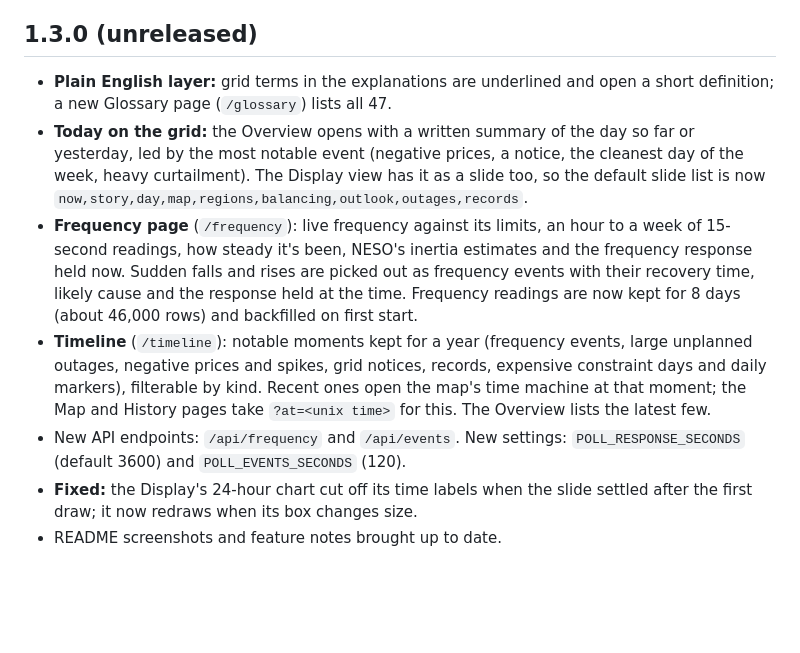
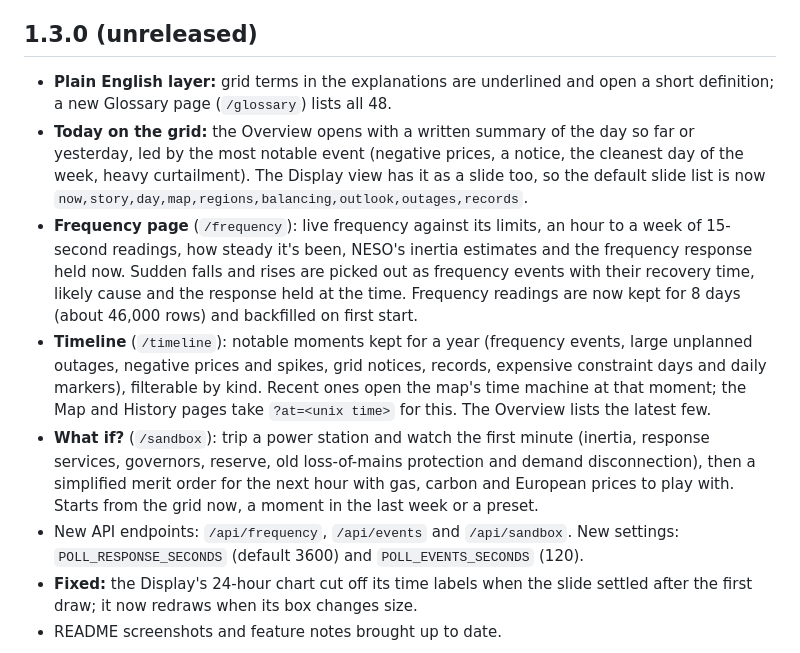
Before and after one commit to rorymarland/gb-grid, a Markdown page: CHANGELOG.md, the part around the change. GitHub-like rendering; blank space fills up the shorter version.

```diff
--- a/CHANGELOG.md
+++ b/CHANGELOG.md
@@ -7,7 +7,7 @@ releases that keep working with your existing settings and data.
 ## 1.3.0 (unreleased)
 
 - **Plain English layer:** grid terms in the explanations are underlined and
-  open a short definition; a new Glossary page (`/glossary`) lists all 47.
+  open a short definition; a new Glossary page (`/glossary`) lists all 48.
 - **Today on the grid:** the Overview opens with a written summary of the day
   so far or yesterday, led by the most notable event (negative prices, a
   notice, the cleanest day of the week, heavy curtailment). The Display view
@@ -24,7 +24,12 @@ releases that keep working with your existing settings and data.
   records, expensive constraint days and daily markers), filterable by kind.
   Recent ones open the map's time machine at that moment; the Map and History
   pages take `?at=<unix time>` for this. The Overview lists the latest few.
-- New API endpoints: `/api/frequency` and `/api/events`. New settings:
+- **What if?** (`/sandbox`): trip a power station and watch the first minute
+  (inertia, response services, governors, reserve, old loss-of-mains
+  protection and demand disconnection), then a simplified merit order for the
+  next hour with gas, carbon and European prices to play with. Starts from
+  the grid now, a moment in the last week or a preset.
+- New API endpoints: `/api/frequency`, `/api/events` and `/api/sandbox`. New settings:
   `POLL_RESPONSE_SECONDS` (default 3600) and `POLL_EVENTS_SECONDS` (120).
 - **Fixed:** the Display's 24-hour chart cut off its time labels when the
   slide settled after the first draw; it now redraws when its box changes size.
```
Also changed, not shown: README.md (+21 -1 lines), docs/sandbox.png (added), 6 other files.
